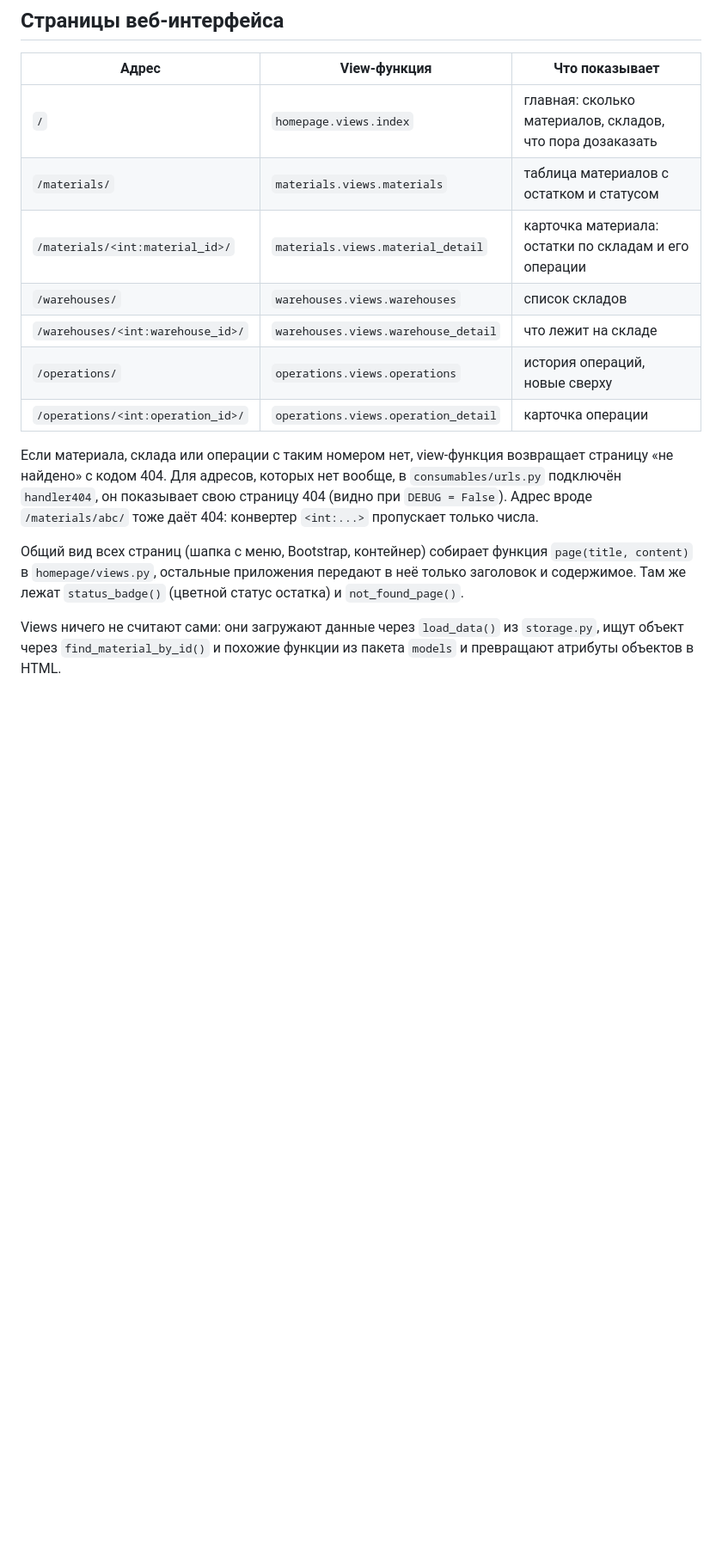
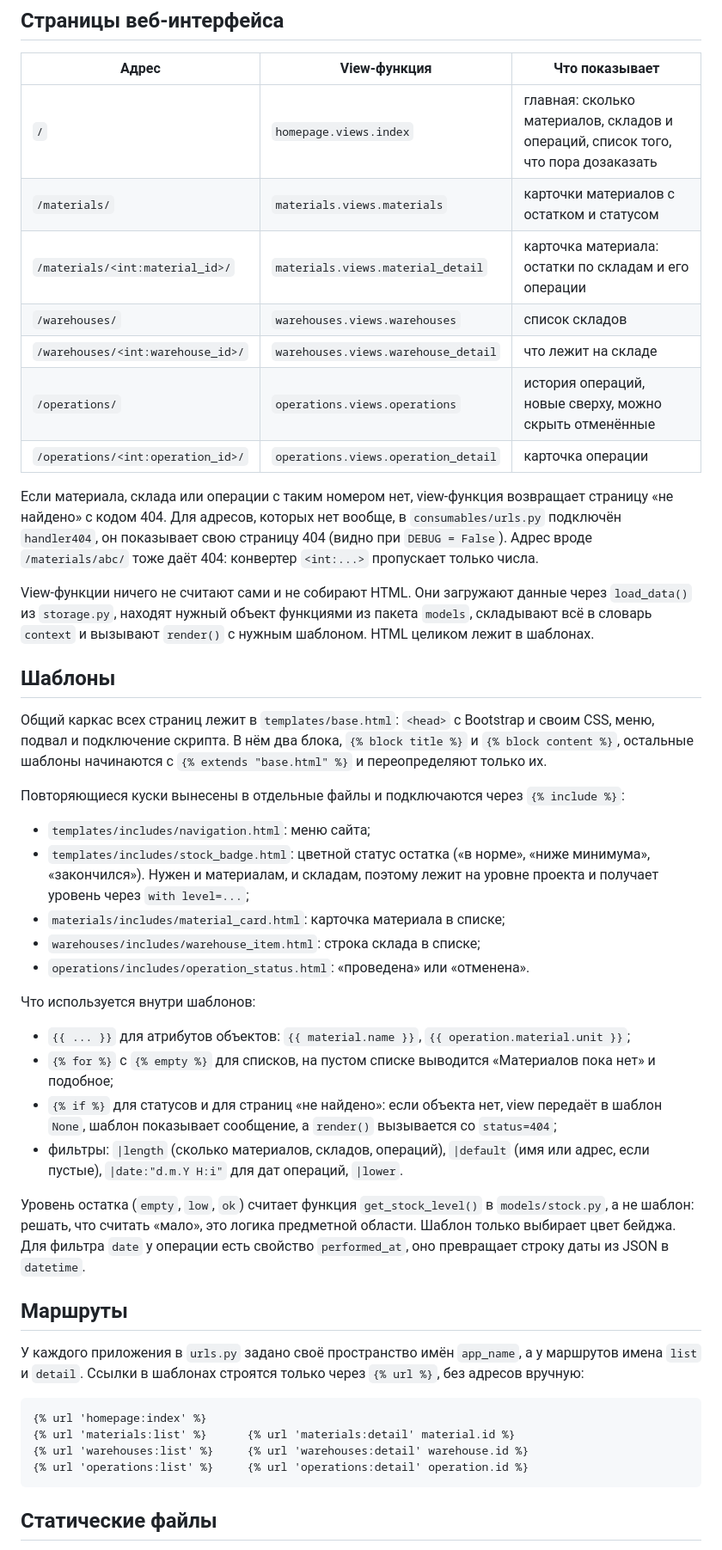
Before and after one commit to ganeuxa/ivashchenko_frameworks_26-27, a Markdown page: README.md, the part around one of its changes. Shown at 86% size. Rendered like a GitHub page; blank space fills up the shorter version.

Commit message:
PR6: описал шаблоны, маршруты и static в README

````diff
--- a/README.md
+++ b/README.md
@@ -68,12 +69,12 @@ Django, который пока показывает данные (менять
 
 | Адрес | View-функция | Что показывает |
 |---|---|---|
-| `/` | `homepage.views.index` | главная: сколько материалов, складов, что пора дозаказать |
-| `/materials/` | `materials.views.materials` | таблица материалов с остатком и статусом |
+| `/` | `homepage.views.index` | главная: сколько материалов, складов и операций, список того, что пора дозаказать |
+| `/materials/` | `materials.views.materials` | карточки материалов с остатком и статусом |
 | `/materials/<int:material_id>/` | `materials.views.material_detail` | карточка материала: остатки по складам и его операции |
 | `/warehouses/` | `warehouses.views.warehouses` | список складов |
 | `/warehouses/<int:warehouse_id>/` | `warehouses.views.warehouse_detail` | что лежит на складе |
-| `/operations/` | `operations.views.operations` | история операций, новые сверху |
+| `/operations/` | `operations.views.operations` | история операций, новые сверху, можно скрыть отменённые |
 | `/operations/<int:operation_id>/` | `operations.views.operation_detail` | карточка операции |
 
 Если материала, склада или операции с таким номером нет, view-функция
@@ -82,11 +83,59 @@ Django, который пока показывает данные (менять
 (видно при `DEBUG = False`). Адрес вроде `/materials/abc/` тоже даёт 404: конвертер
 `<int:...>` пропускает только числа.
 
-Общий вид всех страниц (шапка с меню, Bootstrap, контейнер) собирает функция
-`page(title, content)` в `homepage/views.py`, остальные приложения передают в
-неё только заголовок и содержимое. Там же лежат `status_badge()` (цветной
-статус остатка) и `not_found_page()`.
+View-функции ничего не считают сами и не собирают HTML. Они загружают данные
+через `load_data()` из `storage.py`, находят нужный объект функциями из пакета
+`models`, складывают всё в словарь `context` и вызывают `render()` с нужным
+шаблоном. HTML целиком лежит в шаблонах.
 
-Views ничего не считают сами: они загружают данные через `load_data()` из
-`storage.py`, ищут объект через `find_material_by_id()` и похожие функции из
-пакета `models` и превращают атрибуты объектов в HTML.
+## Шаблоны
+
+Общий каркас всех страниц лежит в `templates/base.html`: `<head>` с Bootstrap и
+своим CSS, меню, подвал и подключение скрипта. В нём два блока,
+`{% block title %}` и `{% block content %}`, остальные шаблоны начинаются с
+`{% extends "base.html" %}` и переопределяют только их.
+
+Повторяющиеся куски вынесены в отдельные файлы и подключаются через
+`{% include %}`:
+
+- `templates/includes/navigation.html`: меню сайта;
+- `templates/includes/stock_badge.html`: цветной статус остатка («в норме»,
+  «ниже минимума», «закончился»). Нужен и материалам, и складам, поэтому лежит
+  на уровне проекта и получает уровень через `with level=...`;
+- `materials/includes/material_card.html`: карточка материала в списке;
+- `warehouses/includes/warehouse_item.html`: строка склада в списке;
+- `operations/includes/operation_status.html`: «проведена» или «отменена».
+
+Что используется внутри шаблонов:
+
+- `{{ ... }}` для атрибутов объектов: `{{ material.name }}`,
+  `{{ operation.material.unit }}`;
+- `{% for %}` с `{% empty %}` для списков, на пустом списке выводится
+  «Материалов пока нет» и подобное;
+- `{% if %}` для статусов и для страниц «не найдено»: если объекта нет, view
+  передаёт в шаблон `None`, шаблон показывает сообщение, а `render()`
+  вызывается со `status=404`;
+- фильтры: `|length` (сколько материалов, складов, операций), `|default` (имя
+  или адрес, если пустые), `|date:"d.m.Y H:i"` для дат операций, `|lower`.
+
+Уровень остатка (`empty`, `low`, `ok`) считает функция `get_stock_level()` в
+`models/stock.py`, а не шаблон: решать, что считать «мало», это логика
+предметной области. Шаблон только выбирает цвет бейджа. Для фильтра `date`
+у операции есть свойство `performed_at`, оно превращает строку даты из JSON в
+`datetime`.
+
+## Маршруты
+
+У каждого приложения в `urls.py` задано своё пространство имён `app_name`, а у
+маршрутов имена `list` и `detail`. Ссылки в шаблонах строятся только через
+`{% url %}`, без адресов вручную:
+
+```
+{% url 'homepage:index' %}
+{% url 'materials:list' %}      {% url 'materials:detail' material.id %}
+{% url 'warehouses:list' %}     {% url 'warehouses:detail' warehouse.id %}
+{% url 'operations:list' %}     {% url 'operations:detail' operation.id %}
+```
+
+## Статические файлы
+
````
Also changed, not shown: other parts of README.md (+27 -8 lines).
